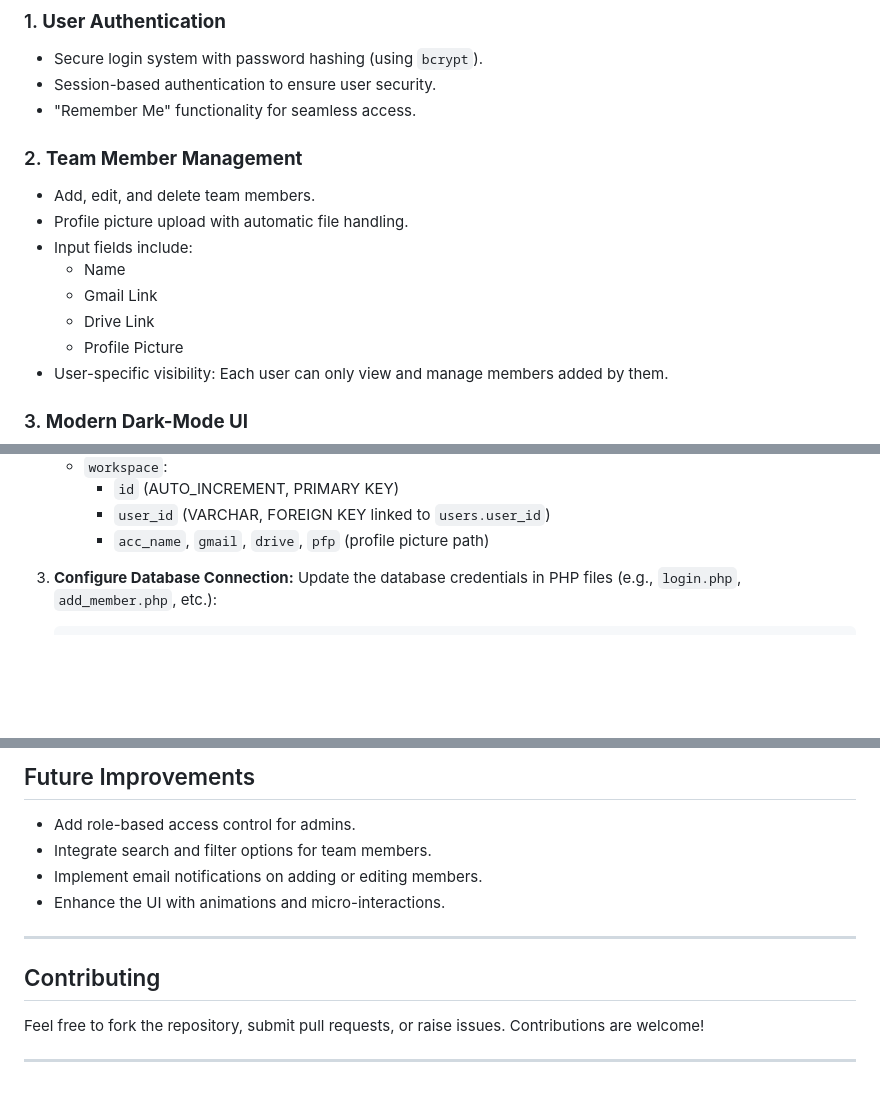
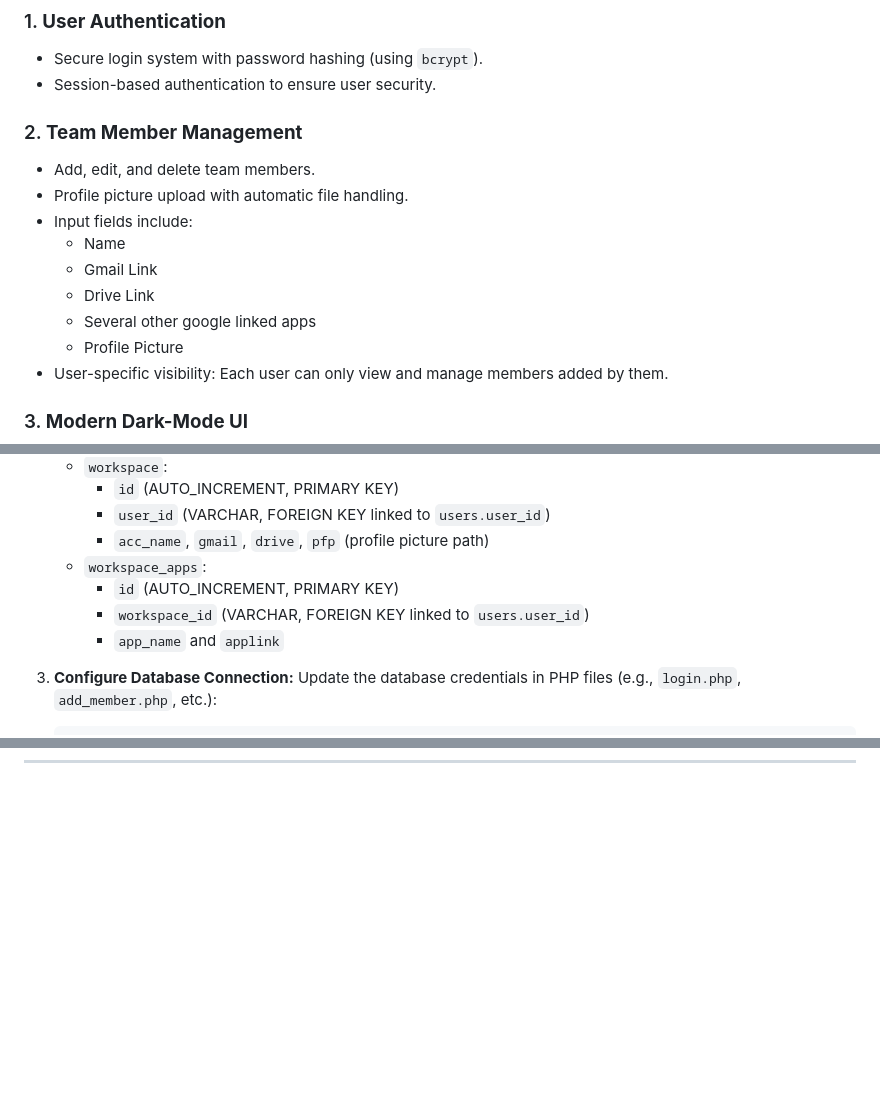
Before and after one commit to KushalvDesai/Workspace-v.0, a Markdown page: README.md, 3 parts joined by grey strips. Drawn GitHub-style; blank space fills up the shorter version.

```diff
--- a/README.md
+++ b/README.md
@@ -9,7 +9,6 @@ The **Workspace Management System** is a web-based application built using **PHP
 ### 1. **User Authentication**
    - Secure login system with password hashing (using `bcrypt`).
    - Session-based authentication to ensure user security.
-   - "Remember Me" functionality for seamless access.
 
 ### 2. **Team Member Management**
    - Add, edit, and delete team members.
@@ -18,6 +17,7 @@ The **Workspace Management System** is a web-based application built using **PHP
      - Name
      - Gmail Link
      - Drive Link
+     - Several other google linked apps
      - Profile Picture
    - User-specific visibility: Each user can only view and manage members added by them.
 
@@ -66,6 +66,10 @@ The **Workspace Management System** is a web-based application built using **PHP
      - `id` (AUTO_INCREMENT, PRIMARY KEY)
      - `user_id` (VARCHAR, FOREIGN KEY linked to `users.user_id`)
      - `acc_name`, `gmail`, `drive`, `pfp` (profile picture path)
+   - `workspace_apps`:
+     - `id` (AUTO_INCREMENT, PRIMARY KEY)
+     - `workspace_id` (VARCHAR, FOREIGN KEY linked to `users.user_id`)
+     - `app_name` and `applink`
 
 3. **Configure Database Connection:**
    Update the database credentials in PHP files (e.g., `login.php`, `add_member.php`, etc.):
@@ -116,14 +102,0 @@ The **Workspace Management System** is a web-based application built using **PHP
-## Future Improvements
-
-- Add role-based access control for admins.
-- Integrate search and filter options for team members.
-- Implement email notifications on adding or editing members.
-- Enhance the UI with animations and micro-interactions.
-
----
-
-## Contributing
-
-Feel free to fork the repository, submit pull requests, or raise issues. Contributions are welcome!
-
----
```
Also changed, not shown: other parts of README.md (+1 -18 lines).
